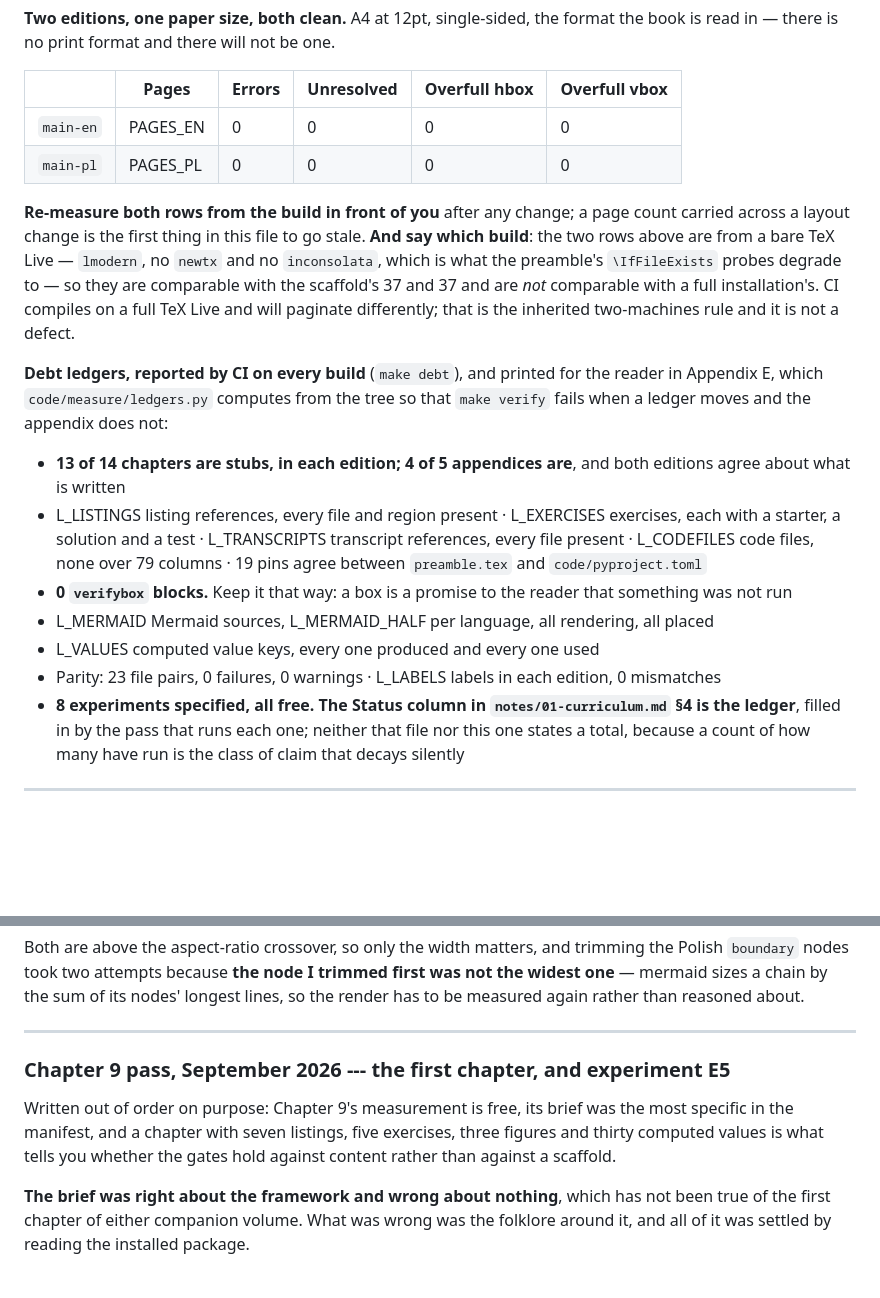
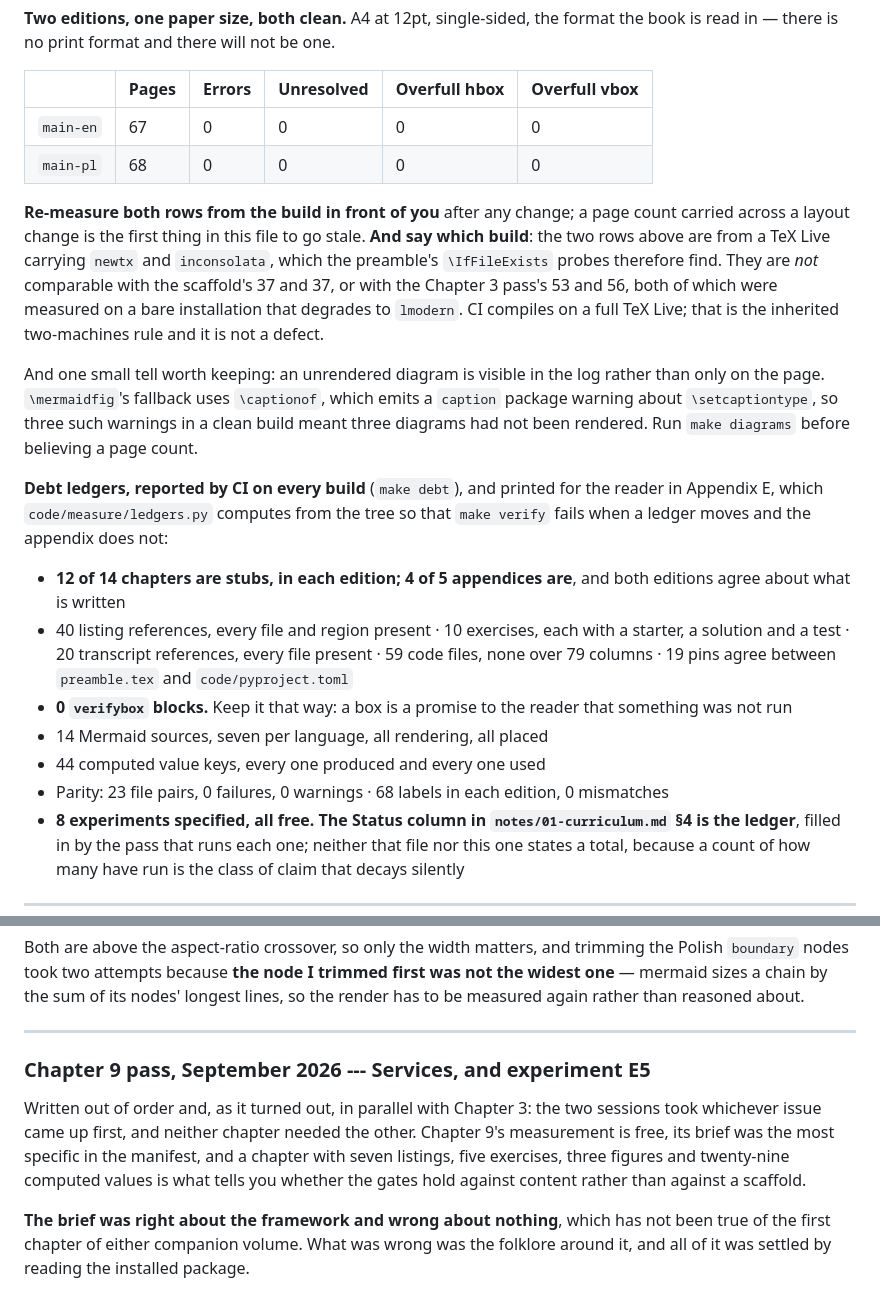
Before and after one commit to konradcinkusz/python-for-csharp-developers, a Markdown page: CLAUDE.md, 2 parts joined by grey strips. Rendered like a GitHub page; blank space fills up the shorter version.

Commit message:
Rebase onto main (Chapter 3) and re-measure every shared ledger
Chapter 3 landed on main while this branch was in flight. The two passes
edit the same four files and neither session's figures describe a tree with
two chapters in it, so the conflicts were resolved by keeping both sides
where the content is additive and RE-MEASURING where it is not.

  code/measure/transcripts.py  both dicts, in chapter order
  figures/values/ledgers.tex   generated, so regenerated rather than picked
  notes/02-traps.md            auto-merged; traps 8-12 and 42-45 both marked
  CLAUDE.md                    below

CLAUDE.md, per conflict:

  * Status table: two chapters are written, 3 and 9, and the prose under it
    now says they were written in parallel against whichever issue came up
    first, which is what happened.
  * Page table: re-measured on the merged tree, 67 and 68.
  * Ledgers: re-measured -- 40 listing references, 10 exercises, 20
    transcripts, 59 code files, 14 Mermaid sources, 44 value keys, 68
    labels, 12 of 14 chapters still stubs.
  * The Chapter 9 pass note no longer calls itself the first chapter.

Two corrections to notes the merge brought in. The "say which build" rule
from the Chapter 3 pass is kept and its reading corrected: these page
counts come from a TeX Live carrying newtx and inconsolata, so they are
not comparable with that pass's 53 and 56 or with the scaffold's 37.

And a tell worth having: three `caption` warnings about \setcaptiontype in
an otherwise clean build meant three diagrams had not been rendered, because
\mermaidfig's fallback uses \captionof. An unrendered diagram is visible in
the log rather than only on the page; run `make diagrams` before believing
a page count.

Gates on the merged tree: parity 23 pairs 0 failures 0 warnings,
check_structure --all green, gen_stubs --check current, ruff clean, pyright
0 errors, 53 solution tests pass, 35 starters fail, make verify current,
reflist 68 labels 0 mismatches, both editions build with 0 errors, 0
unresolved references and 0 overfull boxes of either kind.

Co-Authored-By: Claude Opus 5 <noreply@anthropic.com>
Claude-Session: https://claude.ai/code/session_01F67UC5BebQt7Jqy1Wbn6W3

```diff
--- a/CLAUDE.md
+++ b/CLAUDE.md
@@ -37,35 +37,41 @@ one.
 
 | | Pages | Errors | Unresolved | Overfull hbox | Overfull vbox |
 |---|---|---|---|---|---|
-| `main-en` | PAGES_EN | 0 | 0 | 0 | 0 |
-| `main-pl` | PAGES_PL | 0 | 0 | 0 | 0 |
+| `main-en` | 67 | 0 | 0 | 0 | 0 |
+| `main-pl` | 68 | 0 | 0 | 0 | 0 |
 
 **Re-measure both rows from the build in front of you** after any change; a
 page count carried across a layout change is the first thing in this file
-to go stale. **And say which build**: the two rows above are from a bare TeX
-Live — `lmodern`, no `newtx` and no `inconsolata`, which is what the
-preamble's `\IfFileExists` probes degrade to — so they are comparable with
-the scaffold's 37 and 37 and are *not* comparable with a full installation's.
-CI compiles on a full TeX Live and will paginate differently; that is the
-inherited two-machines rule and it is not a defect.
+to go stale. **And say which build**: the two rows above are from a TeX Live
+carrying `newtx` and `inconsolata`, which the preamble's `\IfFileExists`
+probes therefore find. They are *not* comparable with the scaffold's 37 and
+37, or with the Chapter 3 pass's 53 and 56, both of which were measured on a
+bare installation that degrades to `lmodern`. CI compiles on a full TeX Live;
+that is the inherited two-machines rule and it is not a defect.
+
+And one small tell worth keeping: an unrendered diagram is visible in the log
+rather than only on the page. `\mermaidfig`'s fallback uses `\captionof`,
+which emits a `caption` package warning about `\setcaptiontype`, so three
+such warnings in a clean build meant three diagrams had not been rendered.
+Run `make diagrams` before believing a page count.
 
 **Debt ledgers, reported by CI on every build** (`make debt`), and printed
 for the reader in Appendix E, which `code/measure/ledgers.py` computes from
 the tree so that `make verify` fails when a ledger moves and the appendix
 does not:
 
-- **13 of 14 chapters are stubs, in each edition; 4 of 5 appendices are**,
+- **12 of 14 chapters are stubs, in each edition; 4 of 5 appendices are**,
   and both editions agree about what is written
-- L_LISTINGS listing references, every file and region present · L_EXERCISES
-  exercises, each with a starter, a solution and a test · L_TRANSCRIPTS
-  transcript references, every file present · L_CODEFILES code files, none
+- 40 listing references, every file and region present · 10
+  exercises, each with a starter, a solution and a test · 20
+  transcript references, every file present · 59 code files, none
   over 79 columns · 19 pins agree between `preamble.tex` and
   `code/pyproject.toml`
 - **0 `verifybox` blocks.** Keep it that way: a box is a promise to the
   reader that something was not run
-- L_MERMAID Mermaid sources, L_MERMAID_HALF per language, all rendering, all placed
-- L_VALUES computed value keys, every one produced and every one used
-- Parity: 23 file pairs, 0 failures, 0 warnings · L_LABELS labels in each edition,
+- 14 Mermaid sources, seven per language, all rendering, all placed
+- 44 computed value keys, every one produced and every one used
+- Parity: 23 file pairs, 0 failures, 0 warnings · 68 labels in each edition,
   0 mismatches
 - **8 experiments specified, all free. The Status column in
   `notes/01-curriculum.md` §4 is the ledger**, filled in by the pass that
@@ -836,12 +842,14 @@ reasoned about.
 
 ---
 
-### Chapter 9 pass, September 2026 --- the first chapter, and experiment E5
+### Chapter 9 pass, September 2026 --- Services, and experiment E5
 
-Written out of order on purpose: Chapter 9's measurement is free, its brief
-was the most specific in the manifest, and a chapter with seven listings,
-five exercises, three figures and thirty computed values is what tells you
-whether the gates hold against content rather than against a scaffold.
+Written out of order and, as it turned out, in parallel with Chapter 3:
+the two sessions took whichever issue came up first, and neither chapter
+needed the other. Chapter 9's measurement is free, its brief was the most
+specific in the manifest, and a chapter with seven listings, five exercises,
+three figures and twenty-nine computed values is what tells you whether the
+gates hold against content rather than against a scaffold.
 
 **The brief was right about the framework and wrong about nothing**, which
 has not been true of the first chapter of either companion volume. What was
```
